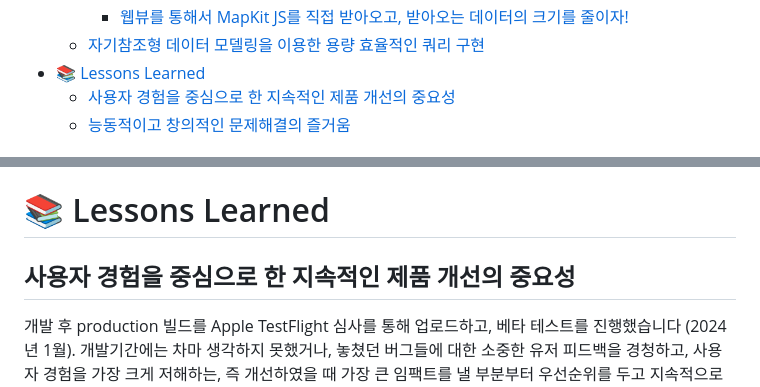
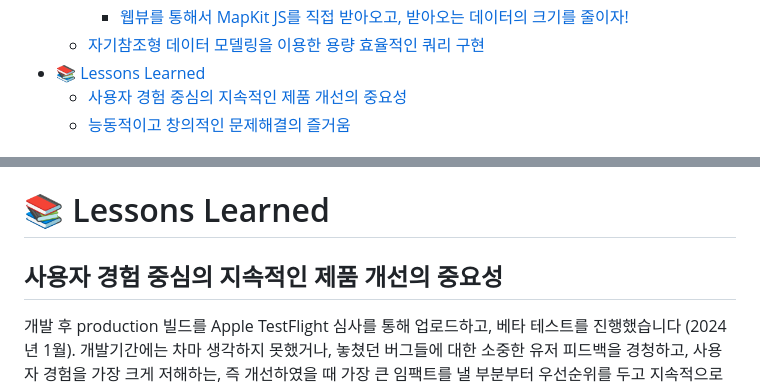
Before and after one commit to meeeter/frontend, a Markdown page: README.md, 2 parts joined by grey strips. Rendered like a GitHub page.

Commit message:
docs: update readme

```diff
--- a/README.md
+++ b/README.md
@@ -64,6 +64,6 @@ Android 휴대폰을 사용하시거나 지금 당장은 체험이 어렵다면,
     - [웹뷰를 통해서 MapKit JS를 직접 받아오고, 받아오는 데이터의 크기를 줄이자!](#웹뷰를-통해서-mapkit-js를-직접-받아오고-받아오는-데이터의-크기를-줄이자)
   - [자기참조형 데이터 모델링을 이용한 용량 효율적인 쿼리 구현](#자기참조형-데이터-모델링을-이용한-용량-효율적인-쿼리-구현)
 - [:books: Lessons Learned](#books-lessons-learned)
-  - [사용자 경험을 중심으로 한 지속적인 제품 개선의 중요성](#사용자-경험을-중심으로-한-지속적인-제품-개선의-중요성)
+  - [사용자 경험 중심의 지속적인 제품 개선의 중요성](#사용자-경험-중심의-지속적인-제품-개선의-중요성)
   - [능동적이고 창의적인 문제해결의 즐거움](#능동적이고-창의적인-문제해결의-즐거움)
 
@@ -264,7 +263,7 @@ inspired by 애플 테크 발표 영상
 가속도센서 변화가 감지되면 (기기 성능 및 배터리 소모 최적화) => GPS 확인하고 => timeInterval, distanceInterval 체크해서 변화가 유의미하다고 판단되면, 그때 (소켓 최적화) => 소켓 emit -->
 
 # :books: Lessons Learned
-## 사용자 경험을 중심으로 한 지속적인 제품 개선의 중요성
+## 사용자 경험 중심의 지속적인 제품 개선의 중요성
 개발 후 production 빌드를 Apple TestFlight 심사를 통해 업로드하고, 베타 테스트를 진행했습니다 (2024년 1월). 개발기간에는 차마 생각하지 못했거나, 놓쳤던 버그들에 대한 소중한 유저 피드백을 경청하고, 사용자 경험을 가장 크게 저해하는, 즉 개선하였을 때 가장 큰 임팩트를 낼 부분부터 우선순위를 두고 지속적으로 개선했습니다.
 
 ## 능동적이고 창의적인 문제해결의 즐거움
```
Also changed, not shown: other parts of README.md (+2 -3 lines).
